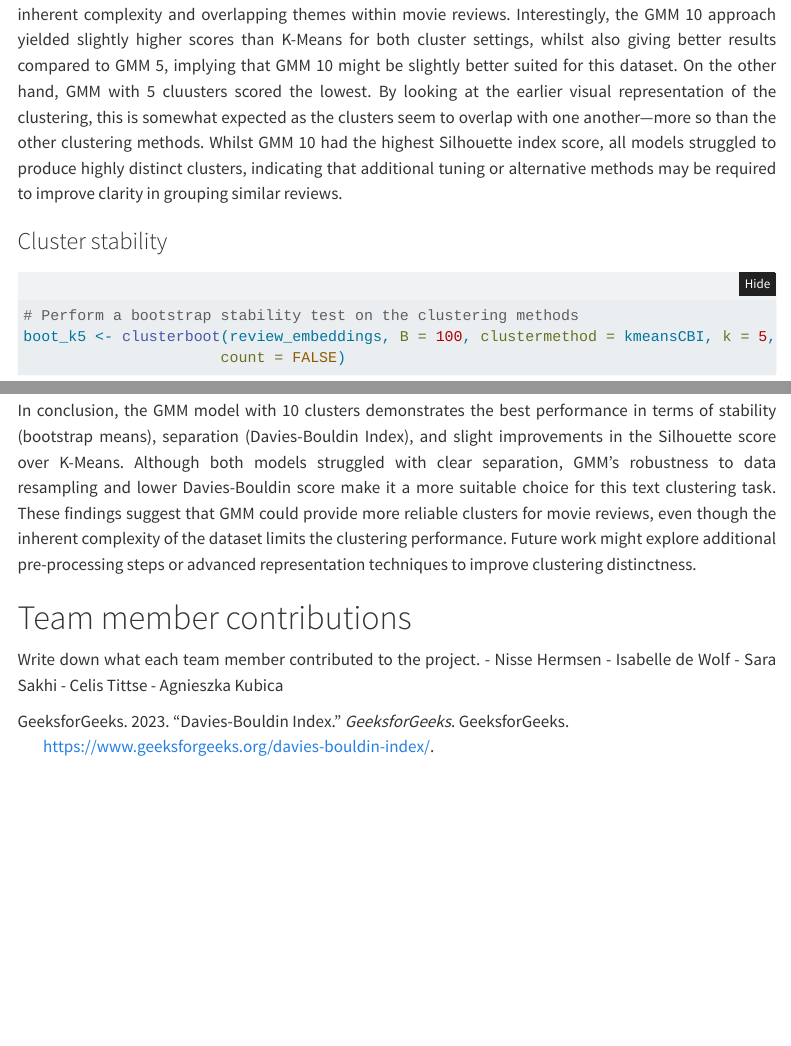
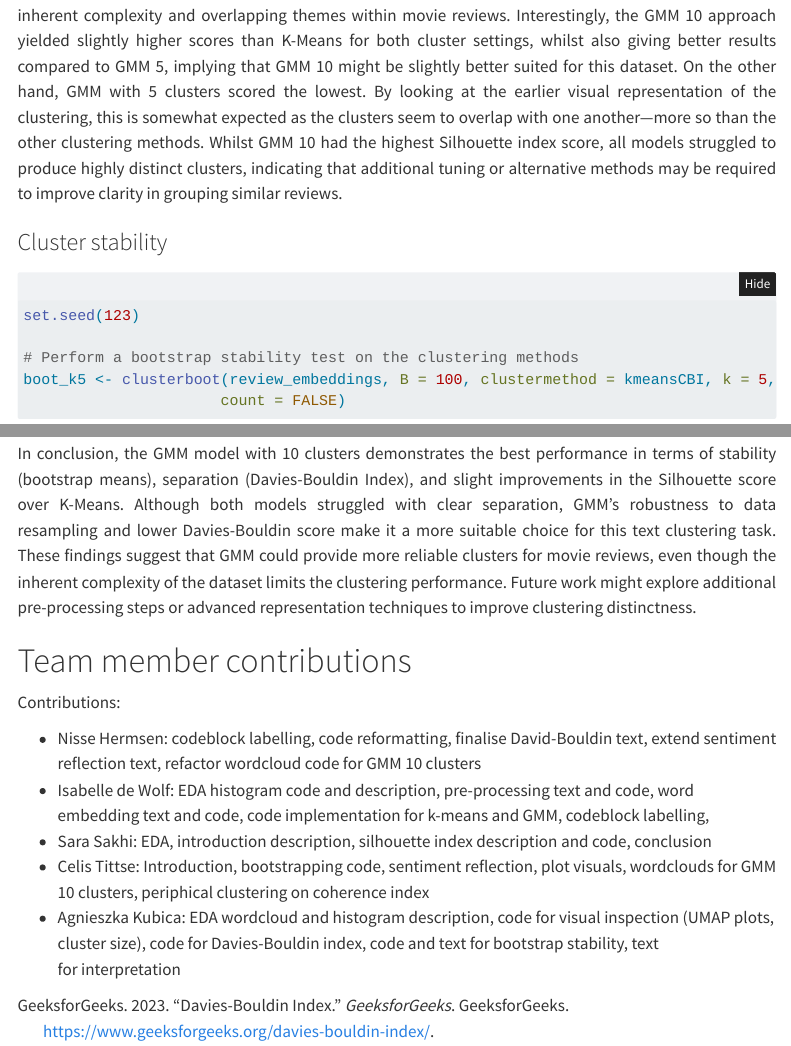
Before and after one commit to NisseCR/infomdwr_assignment_4, a Quarto document (report.qmd): the page in a window 1100 px wide, from 11730 px down before the commit and from 11980 px down after it, so that both start at the same text, and a second part further down, joined at a grey line. Rendered offline with R 4.5, knitr and Pandoc in place of Quarto, with nearby package versions; folded parts are opened; some code elsewhere in the file could not run offline; menus at the side of the page are left out.

Commit message:
final thingy

````diff
--- a/report.qmd
+++ b/report.qmd
@@ -415,7 +428,7 @@ data.frame(
 )
 ```
 
-These scores are relatively low, suggesting that the clusters are not well-separated, and may reflect the inherent complexity and overlapping themes within movie reviews. Interestingly, the GMM 10 approach yielded slightly higher scores than K-Means for both cluster settings, whilst also giving better results compared to GMM 5, implying that GMM 10 might be slightly better suited for this dataset. On the other hand, GMM with 5 cluusters scored the lowest. By looking at the earlier visual representation of the clustering, this is somewhat expected as the clusters seem to overlap with one another—more so than the other clustering methods. Whilst GMM 10 had the highest Silhouette index score, all models struggled to produce highly distinct clusters, indicating that additional tuning or alternative methods may be required to improve clarity in grouping similar reviews.
+These scores are relatively low, suggesting that the clusters are not well-separated, and may reflect the inherent complexity and overlapping themes within movie reviews. Interestingly, the GMM 10 approach yielded slightly higher scores than K-Means for both cluster settings, whilst also giving better results compared to GMM 5, implying that GMM 10 might be slightly better suited for this dataset. On the other hand, GMM with 5 clusters scored the lowest. By looking at the earlier visual representation of the clustering, this is somewhat expected as the clusters seem to overlap with one another—more so than the other clustering methods. Whilst GMM 10 had the highest Silhouette index score, all models struggled to produce highly distinct clusters, indicating that additional tuning or alternative methods may be required to improve clarity in grouping similar reviews.
 
 ### Cluster stability
 
@@ -423,6 +436,8 @@ These scores are relatively low, suggesting that the clusters are not well-separ
 #| label: bootstrap stability
 #| warning: False
 #| code-summary: "Plot bootstrap stability per method"
+
+set.seed(123)
 
 # Perform a bootstrap stability test on the clustering methods
 boot_k5 <- clusterboot(review_embeddings, B = 100, clustermethod = kmeansCBI, k = 5,
@@ -531,10 +546,11 @@ In conclusion, the GMM model with 10 clusters demonstrates the best performance
 
 
 # Team member contributions
+Contributions:
 
-Write down what each team member contributed to the project.
-  - Nisse Hermsen
-  - Isabelle de Wolf
-  - Sara Sakhi
-  - Celis Tittse
-  - Agnieszka Kubica
+- Nisse Hermsen: codeblock labelling, code reformatting, finalise David-Bouldin text, extend sentiment reflection text, refactor wordcloud code for GMM 10 clusters
+- Isabelle de Wolf: EDA histogram code and description, pre-processing text and code, word embedding text and code, code implementation for k-means and GMM, codeblock labelling,
+- Sara Sakhi: EDA, introduction description, silhouette index description and code, conclusion
+- Celis Tittse: Introduction, bootstrapping code, sentiment reflection, plot visuals, wordclouds for GMM 10 clusters, periphical clustering on coherence index
+- Agnieszka Kubica: EDA wordcloud and histogram description, code for visual inspection (UMAP plots, cluster size), code for Davies-Bouldin index,
+code and text for bootstrap stability, text for interpretation
````
Also changed, not shown: report.qmd (15 more changed lines).
